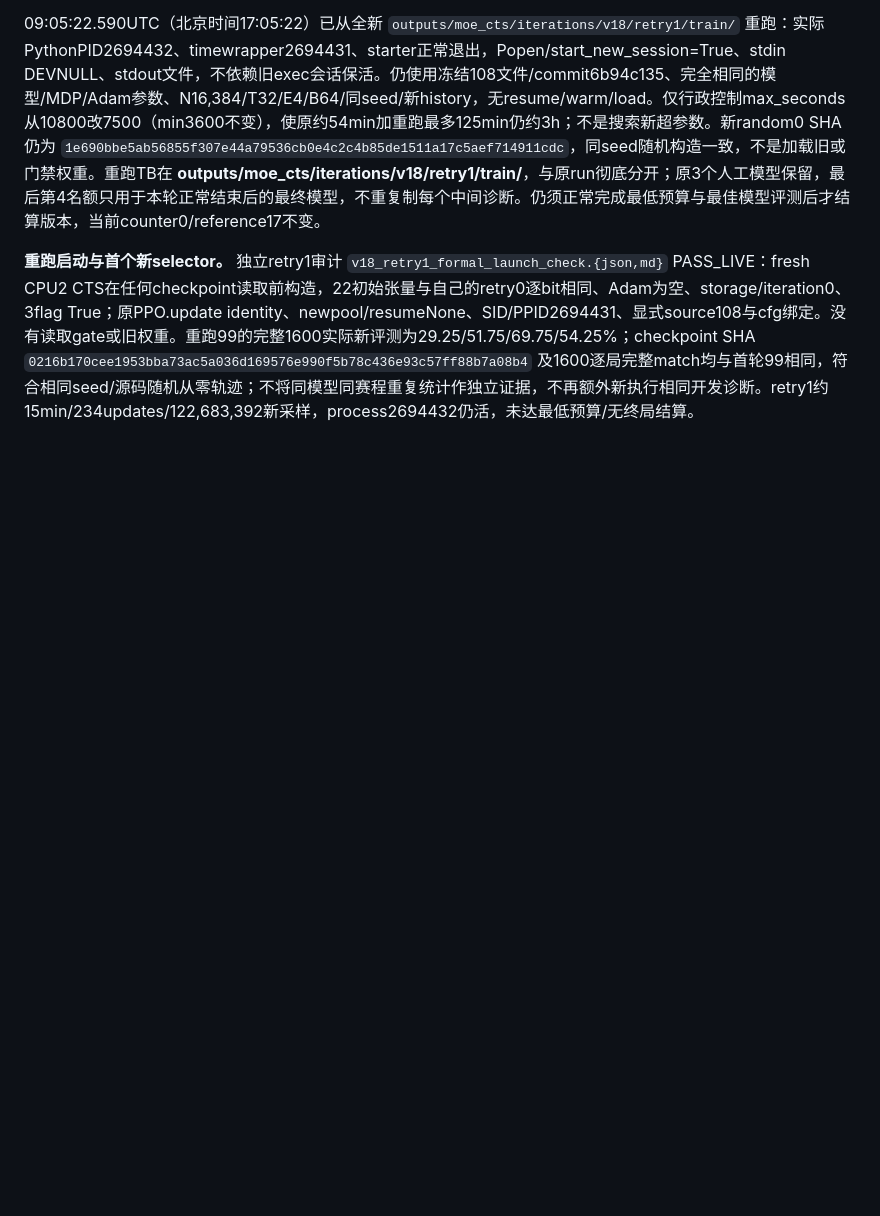
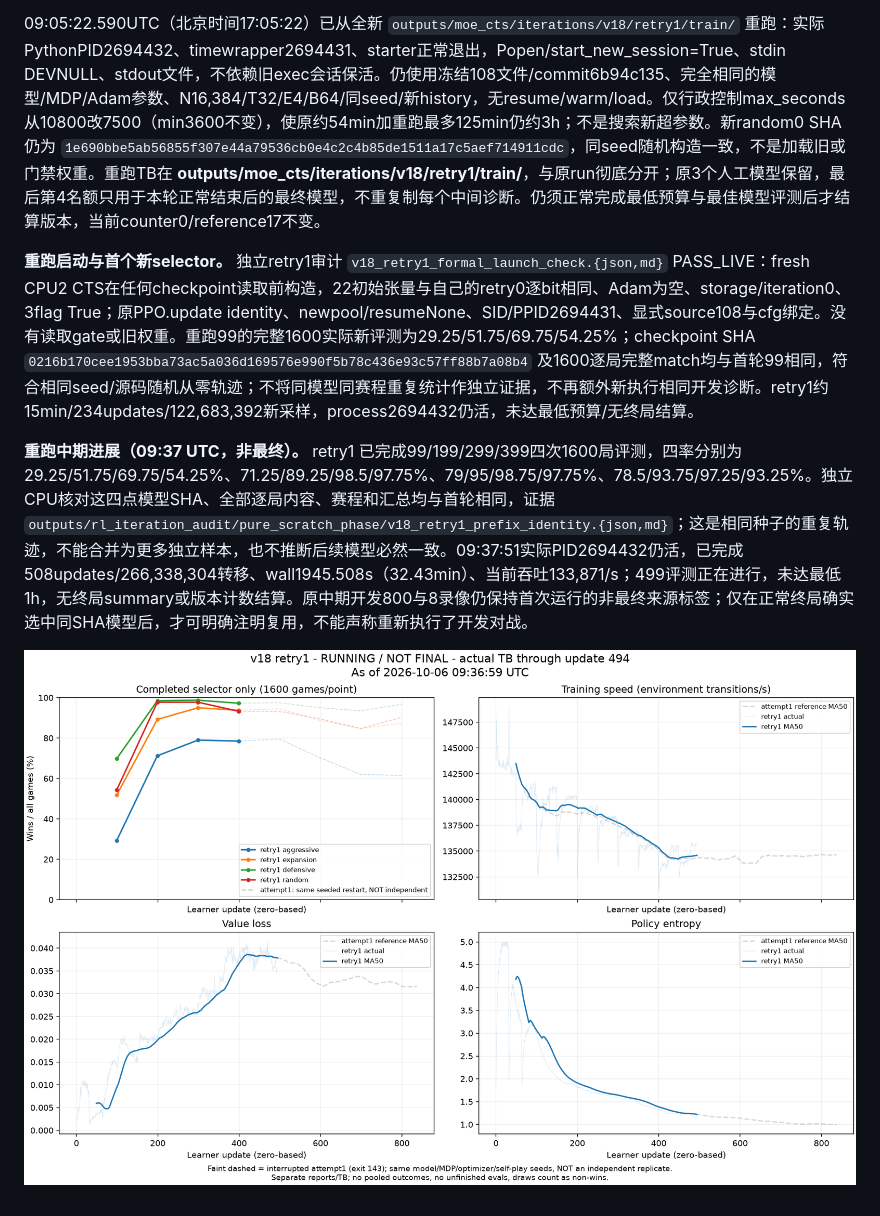
Before and after one commit to wertyuilife2/generals-rl, a Markdown page: doc/rl_train_log.md, the part around the change. Rendered like a GitHub page; pictures changed too: doc/rl_train_figures/v18_retry1.png (added); blank space fills up the shorter version.

Commit message:
docs(rl): record v18 retry curve and repeated-prefix evidence

```diff
--- a/doc/rl_train_log.md
+++ b/doc/rl_train_log.md
@@ -913,3 +913,7 @@ Random697的9个实际PREdecision状态2/10/80/100/512/945/1023/1499/1999，冻
 09:05:22.590UTC（北京时间17:05:22）已从全新 `outputs/moe_cts/iterations/v18/retry1/train/` 重跑：实际PythonPID2694432、timewrapper2694431、starter正常退出，Popen/start_new_session=True、stdin DEVNULL、stdout文件，不依赖旧exec会话保活。仍使用冻结108文件/commit6b94c135、完全相同的模型/MDP/Adam参数、N16,384/T32/E4/B64/同seed/新history，无resume/warm/load。仅行政控制max_seconds从10800改7500（min3600不变），使原约54min加重跑最多125min仍约3h；不是搜索新超参数。新random0 SHA仍为 `1e690bbe5ab56855f307e44a79536cb0e4c2c4b85de1511a17c5aef714911cdc`，同seed随机构造一致，不是加载旧或门禁权重。重跑TB在 **outputs/moe_cts/iterations/v18/retry1/train/**，与原run彻底分开；原3个人工模型保留，最后第4名额只用于本轮正常结束后的最终模型，不重复制每个中间诊断。仍须正常完成最低预算与最佳模型评测后才结算版本，当前counter0/reference17不变。
 
 **重跑启动与首个新selector。** 独立retry1审计 `v18_retry1_formal_launch_check.{json,md}` PASS_LIVE：fresh CPU2 CTS在任何checkpoint读取前构造，22初始张量与自己的retry0逐bit相同、Adam为空、storage/iteration0、3flag True；原PPO.update identity、newpool/resumeNone、SID/PPID2694431、显式source108与cfg绑定。没有读取gate或旧权重。重跑99的完整1600实际新评测为29.25/51.75/69.75/54.25%；checkpoint SHA `0216b170cee1953bba73ac5a036d169576e990f5b78c436e93c57ff88b7a08b4` 及1600逐局完整match均与首轮99相同，符合相同seed/源码随机从零轨迹；不将同模型同赛程重复统计作独立证据，不再额外新执行相同开发诊断。retry1约15min/234updates/122,683,392新采样，process2694432仍活，未达最低预算/无终局结算。
+
+**重跑中期进展（09:37 UTC，非最终）。** retry1 已完成99/199/299/399四次1600局评测，四率分别为29.25/51.75/69.75/54.25%、71.25/89.25/98.5/97.75%、79/95/98.75/97.75%、78.5/93.75/97.25/93.25%。独立CPU核对这四点模型SHA、全部逐局内容、赛程和汇总均与首轮相同，证据 `outputs/rl_iteration_audit/pure_scratch_phase/v18_retry1_prefix_identity.{json,md}`；这是相同种子的重复轨迹，不能合并为更多独立样本，也不推断后续模型必然一致。09:37:51实际PID2694432仍活，已完成508updates/266,338,304转移、wall1945.508s（32.43min）、当前吞吐133,871/s；499评测正在进行，未达最低1h，无终局summary或版本计数结算。原中期开发800与8录像仍保持首次运行的非最终来源标签；仅在正常终局确实选中同SHA模型后，才可明确注明复用，不能声称重新执行了开发对战。
+
+![v18 retry1运行中：四个已完成选模点及实际TB；淡虚线为相关的首次中断轨迹，不是独立实验](rl_train_figures/v18_retry1.png)
```
